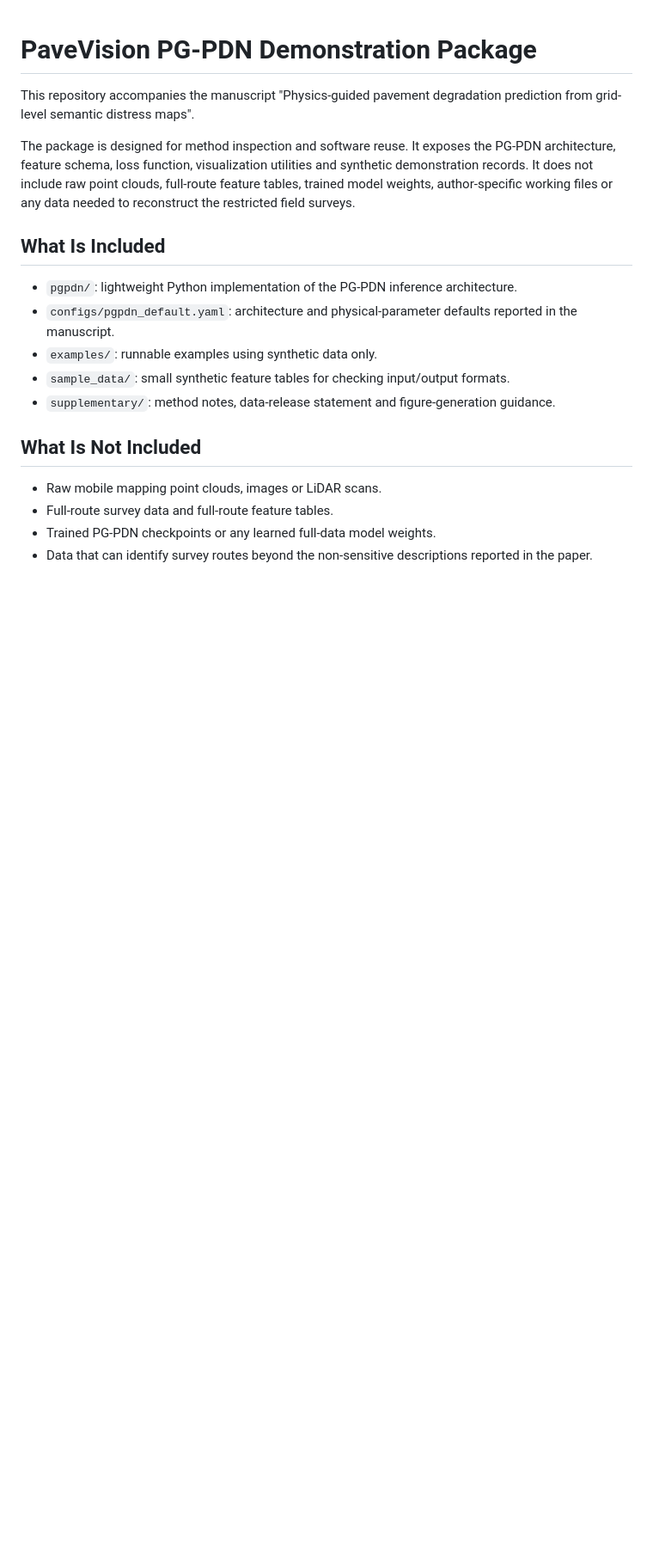
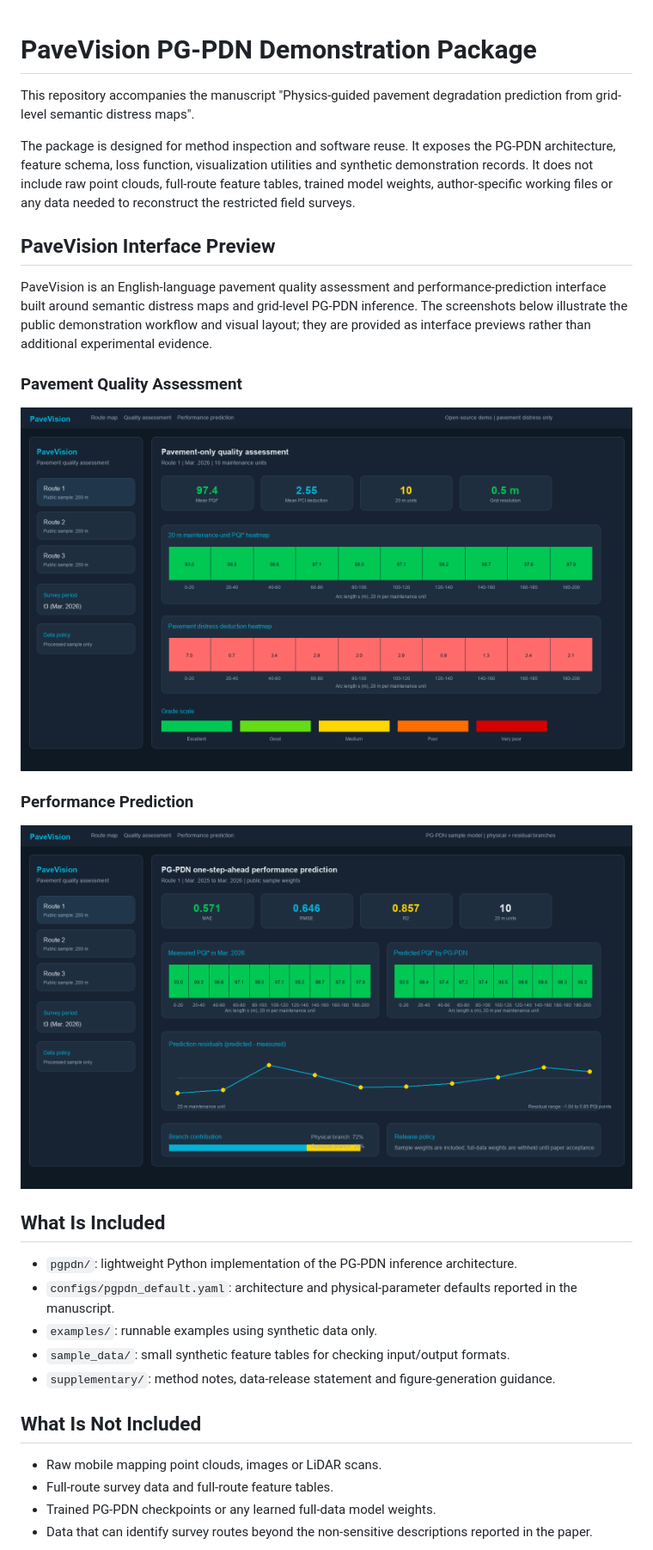
Before and after one commit to GanghaoSun/pavevision-pgpdn-demo, a Markdown page: README.md, the part around the change. Shown at 86% size. Drawn GitHub-style; pictures changed too: assets/web_prediction_module.png (added), assets/web_quality_module.png (added); blank space fills up the shorter version.

Commit message:
Add PaveVision interface screenshots

```diff
--- a/README.md
+++ b/README.md
@@ -3,6 +3,18 @@
 This repository accompanies the manuscript "Physics-guided pavement degradation prediction from grid-level semantic distress maps".
 
 The package is designed for method inspection and software reuse. It exposes the PG-PDN architecture, feature schema, loss function, visualization utilities and synthetic demonstration records. It does not include raw point clouds, full-route feature tables, trained model weights, author-specific working files or any data needed to reconstruct the restricted field surveys.
+
+## PaveVision Interface Preview
+
+PaveVision is an English-language pavement quality assessment and performance-prediction interface built around semantic distress maps and grid-level PG-PDN inference. The screenshots below illustrate the public demonstration workflow and visual layout; they are provided as interface previews rather than additional experimental evidence.
+
+### Pavement Quality Assessment
+
+![PaveVision pavement quality assessment module](assets/web_quality_module.png)
+
+### Performance Prediction
+
+![PaveVision performance prediction module](assets/web_prediction_module.png)
 
 ## What Is Included
 
```
Also changed, not shown: 1 other file.
